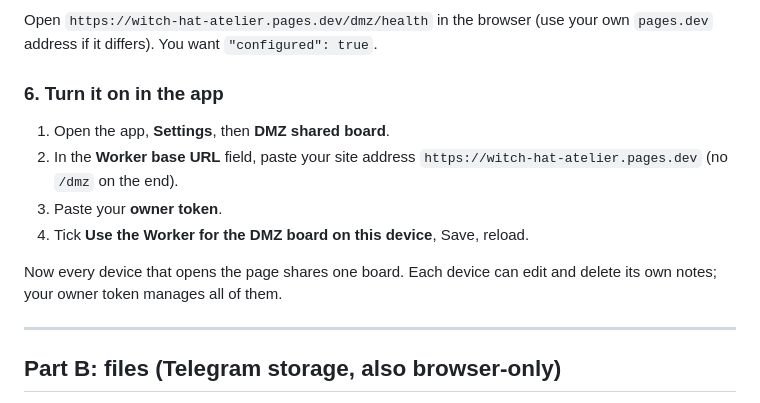
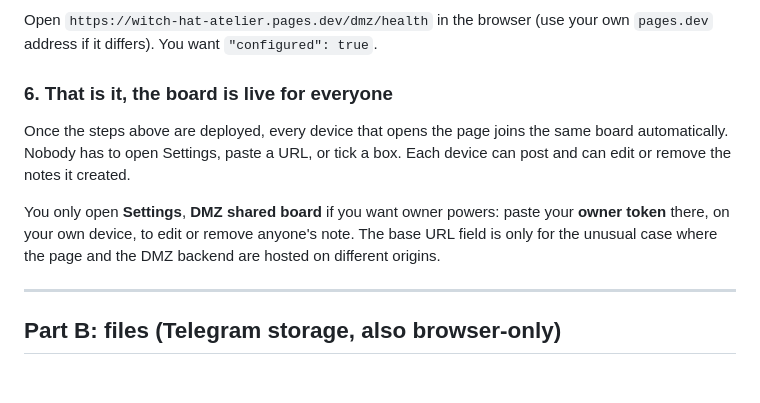
Before and after one commit to Tiredicey/witch-hat-atelier, a Markdown page: docs/dmz-setup.md, the part around the change. Rendered like a GitHub page; blank space fills up the shorter version.

Commit message:
docs(dmz): board is automatic for every visitor, settings optional

```diff
--- a/docs/dmz-setup.md
+++ b/docs/dmz-setup.md
@@ -74,16 +74,16 @@ project, there is no separate Worker.
 Open `https://witch-hat-atelier.pages.dev/dmz/health` in the browser (use your own
 `pages.dev` address if it differs). You want `"configured": true`.
 
-### 6. Turn it on in the app
+### 6. That is it, the board is live for everyone
 
-1. Open the app, **Settings**, then **DMZ shared board**.
-2. In the **Worker base URL** field, paste your site address
-   `https://witch-hat-atelier.pages.dev` (no `/dmz` on the end).
-3. Paste your **owner token**.
-4. Tick **Use the Worker for the DMZ board on this device**, Save, reload.
+Once the steps above are deployed, every device that opens the page joins the same
+board automatically. Nobody has to open Settings, paste a URL, or tick a box. Each
+device can post and can edit or remove the notes it created.
 
-Now every device that opens the page shares one board. Each device can edit and delete
-its own notes; your owner token manages all of them.
+You only open **Settings**, **DMZ shared board** if you want owner powers: paste your
+**owner token** there, on your own device, to edit or remove anyone's note. The base
+URL field is only for the unusual case where the page and the DMZ backend are hosted on
+different origins.
 
 ---
 
```
